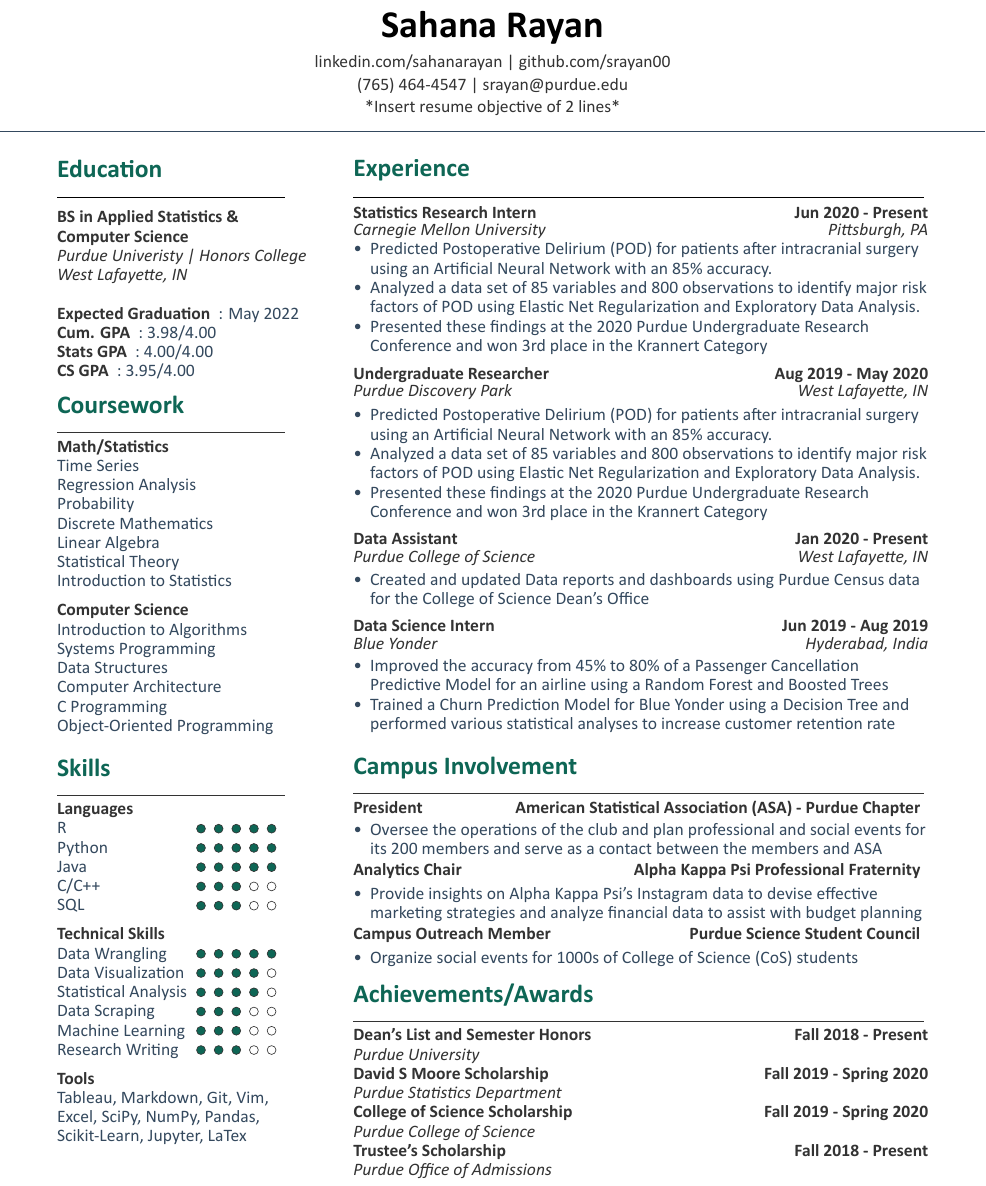
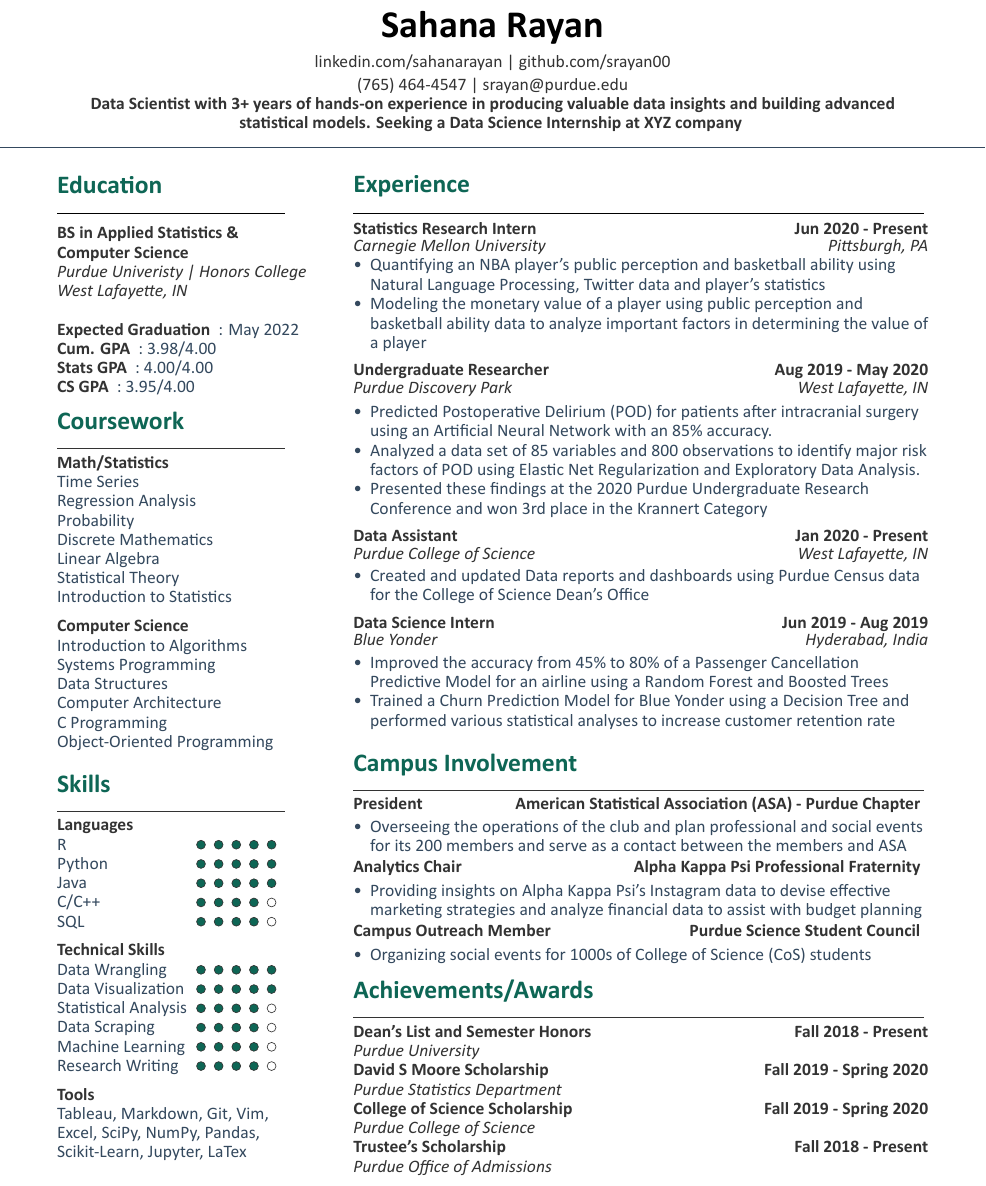
Before and after one commit to srayan00/Sahana-Resume, a LaTeX document (main.tex): part of the page, cut so that both start at the same text. Compiled offline with XeLaTeX.

Commit message:
Added description of CMU research project and included the resume objective. First Draft complete.

```diff
--- a/main.tex
+++ b/main.tex
@@ -17,7 +17,7 @@
 {\href{https://www.linkedin.com/in/sahanarayan}{linkedin.com/sahanarayan} |
  \href{https://github.com/srayan00}{github.com/srayan00}\\
 (765) 464-4547 | srayan@purdue.edu \\
-*Insert resume objective of 2 lines*\\}
+\custombold{Data Scientist with 3+ years of hands-on experience in producing valuable data insights and building advanced statistical models.  Seeking a Data Science Internship at XYZ company}}
 %%%%%%%%%%%%%%%%%%%%%%%%%%%%%%%%%%%%%%
 %
 %     COLUMN ONE
@@ -79,23 +79,23 @@
 \subsection{}\vspace{-12pt}
 Java \hfill\grade{5}\hspace{40pt}
 \subsection{}\vspace{-12pt}
-C/C++ \hfill\grade{3}\hspace{40pt}
+C/C++ \hfill\grade{4}\hspace{40pt}
 \subsection{}\vspace{-12pt}
-SQL \hspace*{0pt}\hfill\grade{3}\hspace{40pt}
+SQL \hspace*{0pt}\hfill\grade{4}\hspace{40pt}
 \subsection{}\vspace{-12pt}
 \vspace{6pt}
 \subsection{Technical Skills}
 Data Wrangling \hfill\grade{5}\hspace{40pt}
 \subsection{}\vspace{-12pt}
-Data Visualization \hfill\grade{4}\hspace{40pt}
+Data Visualization \hfill\grade{5}\hspace{40pt}
 \subsection{}\vspace{-12pt}
 Statistical Analysis \hfill\grade{4}\hspace{40pt}
 \subsection{}\vspace{-12pt}
-Data Scraping \hfill\grade{3}\hspace{40pt}
+Data Scraping \hfill\grade{4}\hspace{40pt}
 \subsection{}\vspace{-12pt}
-Machine Learning \hfill\grade{3}\hspace{40pt}
+Machine Learning \hfill\grade{4}\hspace{40pt}
 \subsection{}\vspace{-12pt}
-Research Writing \hfill\grade{3}\hspace{40pt}
+Research Writing \hfill\grade{4}\hspace{40pt}
 \subsection{}\vspace{-12pt}
 \vspace{6pt}
 \subsection{Tools}
@@ -126,9 +126,8 @@
 \location{Carnegie Mellon University\hfill Pittsburgh, PA}
 \noindent
 \begin{tightemize}
-\item Predicted Postoperative Delirium (POD) for patients after intracranial surgery using an Artificial Neural Network with an 85\% accuracy.
-\item Analyzed a data set of 85 variables and 800 observations to identify major risk factors of POD using Elastic Net Regularization and Exploratory Data Analysis.
-\item Presented these findings at the 2020 Purdue Undergraduate Research Conference and won 3rd place in the Krannert Category
+\item Quantifying an NBA player's public perception and basketball ability using Natural Language Processing, Twitter data and player's statistics
+\item Modeling the monetary value of a player using public perception and basketball ability data to analyze important factors in determining the value of a player
 \end{tightemize}
 \sectionsep
 
@@ -186,21 +185,21 @@
 %\descript{American Statistical Association (ASA) - Purdue Chapter}
 \vspace{-6pt}
 \begin{tightemize}
-\item Oversee the operations of the club and plan professional and social events for its 200 members and serve as a contact between the members and ASA
+\item Overseeing the operations of the club and plan professional and social events for its 200 members and serve as a contact between the members and ASA
 \end{tightemize}
 \vspace{1pt}
 
 \runsubsection{Analytics Chair \hfill Alpha Kappa Psi Professional Fraternity}
 \vspace{-5pt}
 \begin{tightemize}
-\item Provide insights on Alpha Kappa Psi's Instagram data to devise effective marketing strategies and analyze financial data to assist with budget planning
+\item Providing insights on Alpha Kappa Psi's Instagram data to devise effective marketing strategies and analyze financial data to assist with budget planning
 \end{tightemize}
 \vspace{1pt}
 
 \runsubsection{Campus Outreach Member \hfill Purdue Science Student Council}
 \vspace{-5pt}
 \begin{tightemize}
-\item Organize social events for 1000s of College of Science (CoS) students
+\item Organizing social events for 1000s of College of Science (CoS) students
 \end{tightemize}
 %%%%%%%%%%%%%%%%%%%%%%%%%%%%%%%%%%%%%%
 %     AWARDS
```
